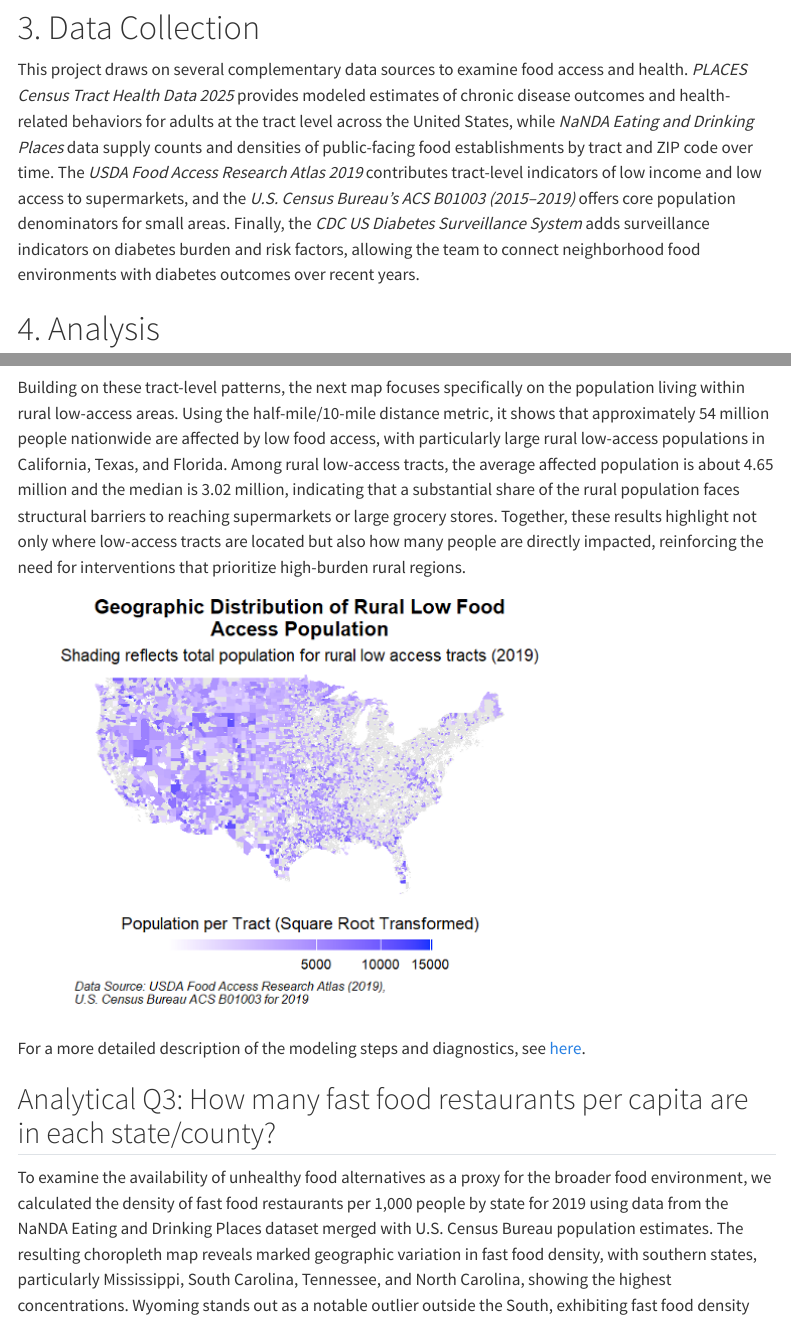
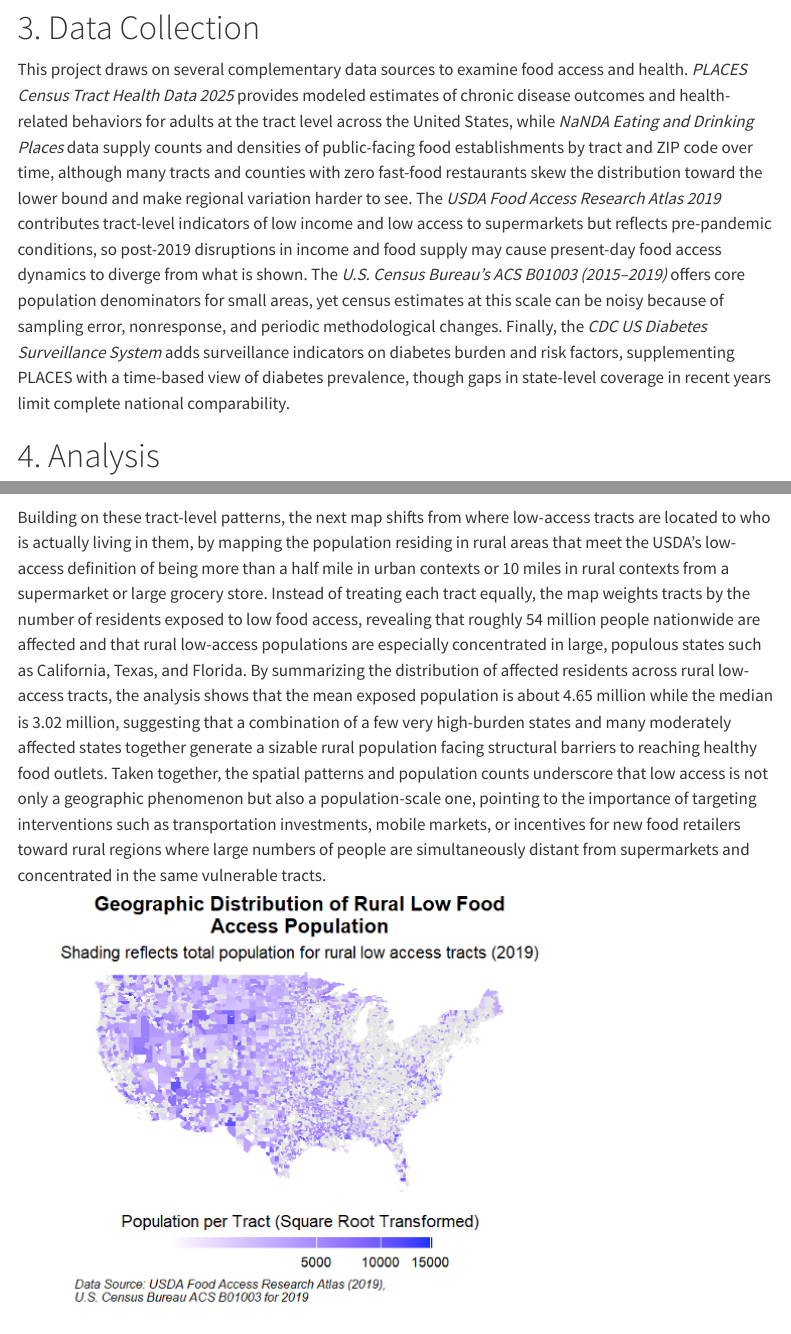
Before and after one commit to festrada0817/STA9750-2025-FALL, a Quarto document (FinalProjectPresentation2025.qmd): the page in a window 1100 px wide, from 2270 px down, and a second part further down, joined at a grey line. Rendered offline with R 4.5, knitr and Pandoc in place of Quarto, with nearby package versions; menus at the side of the page are left out.

Commit message:
updated links and expanded text

```diff
--- a/FinalProjectPresentation2025.qmd
+++ b/FinalProjectPresentation2025.qmd
@@ -51,7 +51,7 @@ We also found a heat map illustrating the percentage of Americans who are food i
 ![](heatmap.jpeg)
 
 # 3. Data Collection#
-This project draws on several complementary data sources to examine food access and health. *PLACES Census Tract Health Data 2025* provides modeled estimates of chronic disease outcomes and health-related behaviors for adults at the tract level across the United States, while *NaNDA Eating and Drinking Places* data supply counts and densities of public-facing food establishments by tract and ZIP code over time. The *USDA Food Access Research Atlas 2019* contributes tract-level indicators of low income and low access to supermarkets, and the *U.S. Census Bureau’s ACS B01003 (2015–2019)* offers core population denominators for small areas. Finally, the *CDC US Diabetes Surveillance System* adds surveillance indicators on diabetes burden and risk factors, allowing the team to connect neighborhood food environments with diabetes outcomes over recent years.
+This project draws on several complementary data sources to examine food access and health. *PLACES Census Tract Health Data 2025* provides modeled estimates of chronic disease outcomes and health-related behaviors for adults at the tract level across the United States, while *NaNDA Eating and Drinking Places* data supply counts and densities of public-facing food establishments by tract and ZIP code over time, although many tracts and counties with zero fast-food restaurants skew the distribution toward the lower bound and make regional variation harder to see. The *USDA Food Access Research Atlas 2019* contributes tract-level indicators of low income and low access to supermarkets but reflects pre-pandemic conditions, so post-2019 disruptions in income and food supply may cause present-day food access dynamics to diverge from what is shown. The *U.S. Census Bureau’s ACS B01003 (2015–2019)* offers core population denominators for small areas, yet census estimates at this scale can be noisy because of sampling error, nonresponse, and periodic methodological changes. Finally, the *CDC US Diabetes Surveillance System* adds surveillance indicators on diabetes burden and risk factors, supplementing PLACES with a time-based view of diabetes prevalence, though gaps in state-level coverage in recent years limit complete national comparability.
 
 # 4. Analysis#
 ## Analytical Q1: How do income levels correlate with the presence of food deserts?##
@@ -67,12 +67,10 @@ For a more detailed description of the modeling steps and diagnostics, see [here
 Food access disparities vary significantly by geographic and settlement context. Across the United States, 18% of urban census tracts are designated as low-access areas, while a substantially higher 84% of rural census tracts face low access to healthy food. This disparity reflects the structural challenges of serving dispersed populations in rural regions and suggests that food insecurity is not solely an urban phenomenon. Geographically, Arizona, Utah, and Florida show the highest overall prevalence of low-access tracts, with rural low-access areas visually dominating the map across the Midwest and West. The spatial pattern underscores how food deserts are concentrated in both sparsely populated regions and specific high-burden states, indicating that targeted interventions must address both rural-urban divides and state-level food system infrastructure gaps.
 ![](2.1.jpeg)
 
-Building on these tract-level patterns, the next map focuses specifically on the population living within rural low-access areas. Using the half-mile/10-mile distance metric, it shows that approximately 54 million people nationwide are affected by low food access, with particularly large rural low-access populations in California, Texas, and Florida. Among rural low-access tracts, the average affected population is about 4.65 million and the median is 3.02 million, indicating that a substantial share of the rural population faces structural barriers to reaching supermarkets or large grocery stores. Together, these results highlight not only where low-access tracts are located but also how many people
-are directly impacted, reinforcing the need for interventions that prioritize high-burden rural regions.
-
+Building on these tract-level patterns, the next map shifts from where low-access tracts are located to who is actually living in them, by mapping the population residing in rural areas that meet the USDA’s low-access definition of being more than a half mile in urban contexts or 10 miles in rural contexts from a supermarket or large grocery store. Instead of treating each tract equally, the map weights tracts by the number of residents exposed to low food access, revealing that roughly 54 million people nationwide are affected and that rural low-access populations are especially concentrated in large, populous states such as California, Texas, and Florida. By summarizing the distribution of affected residents across rural low-access tracts, the analysis shows that the mean exposed population is about 4.65 million while the median is 3.02 million, suggesting that a combination of a few very high-burden states and many moderately affected states together generate a sizable rural population facing structural barriers to reaching healthy food outlets. Taken together, the spatial patterns and population counts underscore that low access is not only a geographic phenomenon but also a population-scale one, pointing to the importance of targeting interventions such as transportation investments, mobile markets, or incentives for new food retailers toward rural regions where large numbers of people are simultaneously distant from supermarkets and concentrated in the same vulnerable tracts.
 ![](2.2.jpeg)
 
-For a more detailed description of the modeling steps and diagnostics, see [here](placeholder).
+For a more detailed description of the modeling steps and diagnostics, see [here](https://reallyluckywombat.github.io/STA9750-2025-FALL/individual_report.html).
 
 ## Analytical Q3: How many fast food restaurants per capita are in each state/county?##
 To examine the availability of unhealthy food alternatives as a proxy for the broader food environment, we calculated the density of fast food restaurants per 1,000 people by state for 2019 using data from the NaNDA Eating and Drinking Places dataset merged with U.S. Census Bureau population estimates. The resulting choropleth map reveals marked geographic variation in fast food density, with southern states, particularly Mississippi, South Carolina, Tennessee, and North Carolina, showing the highest concentrations. Wyoming stands out as a notable outlier outside the South, exhibiting fast food density comparable to or exceeding many southern states. This pattern suggests that populations in the South and select western regions face not only challenges in accessing healthy food but also saturation of convenient fast food options, a combination that may reinforce unhealthy dietary patterns and contribute to elevated chronic disease risk in these high-burden regions.
```
Also changed, not shown: FinalProjectPresentation2025.qmd (2 more changed lines).
